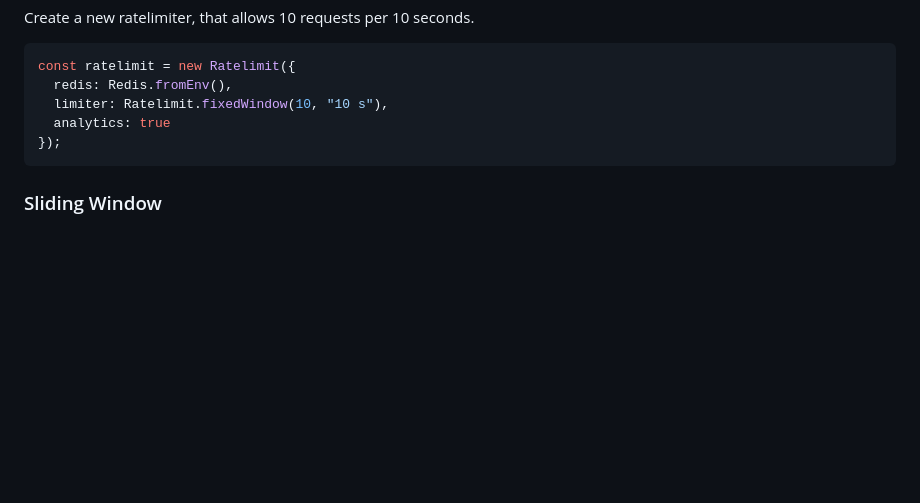
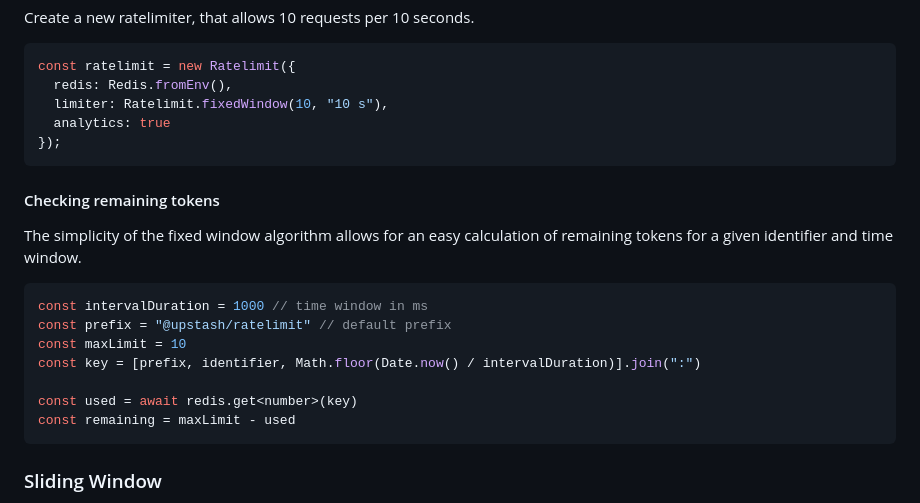
Before and after one commit to upstash/ratelimit-js, a Markdown page: README.md, the part around the change. Rendered like a GitHub page; blank space fills up the shorter version.

Commit message:
docs: checking remaining uses for fixed window algorithm

````diff
--- a/README.md
+++ b/README.md
@@ -374,6 +374,20 @@ const ratelimit = new Ratelimit({
 });
 ```
 
+#### Checking remaining tokens
+
+The simplicity of the fixed window algorithm allows for an easy calculation of remaining tokens for a given identifier and time window.
+
+```ts
+const intervalDuration = 1000 // time window in ms
+const prefix = "@upstash/ratelimit" // default prefix
+const maxLimit = 10
+const key = [prefix, identifier, Math.floor(Date.now() / intervalDuration)].join(":")
+
+const used = await redis.get<number>(key)
+const remaining = maxLimit - used
+```
+
 ### Sliding Window
 
 Builds on top of fixed window but instead of a fixed window, we use a rolling
````
